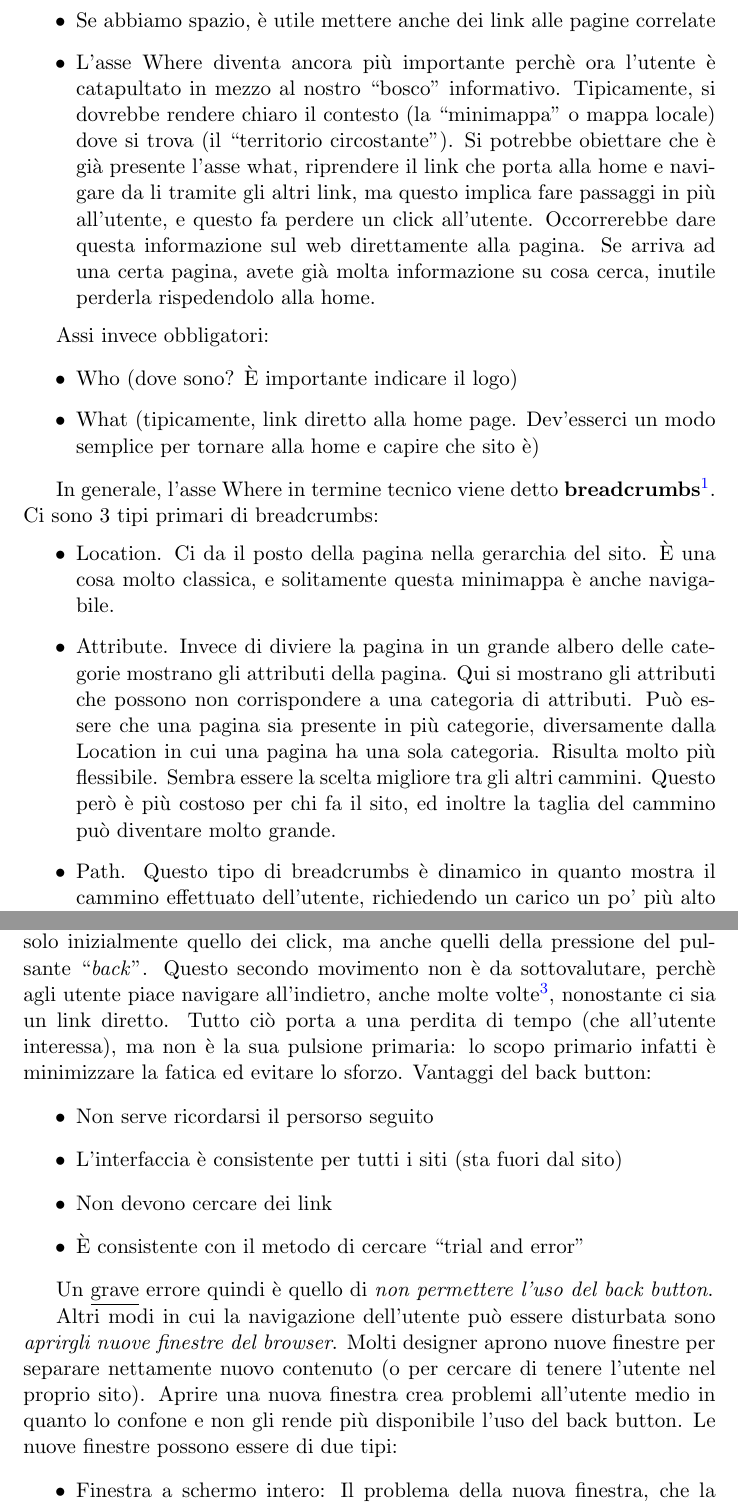
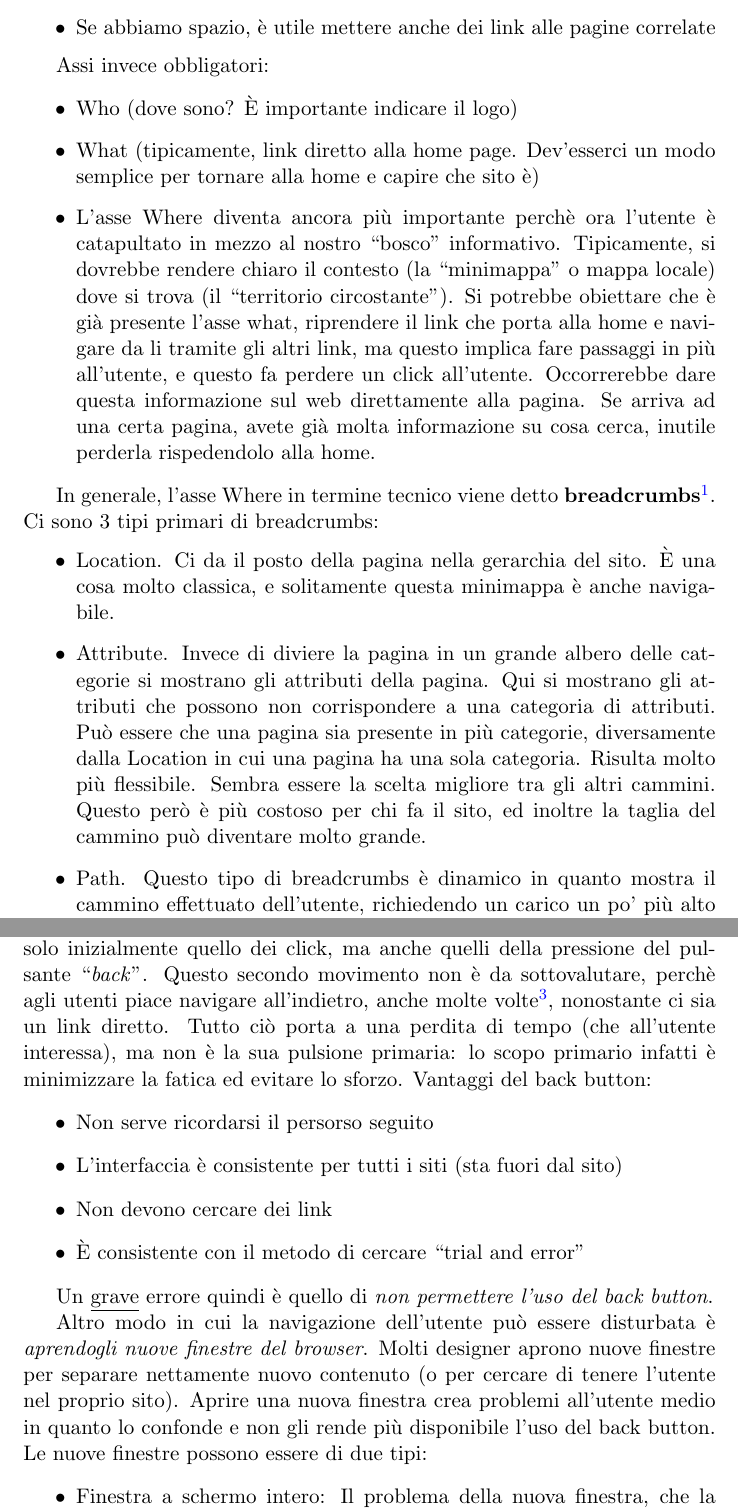
Before and after one commit to Polpetta/TecWeb2Notes, a LaTeX document (main.tex, which reads res/fLessons/08-10-15.tex): two parts of pages 5 and 6 of 51, joined at a grey line, cut so that both start at the same text. Compiled offline with pdfLaTeX.

Commit message:
Fixed typos

```diff
--- a/res/fLessons/08-10-15.tex
+++ b/res/fLessons/08-10-15.tex
@@ -32,8 +32,6 @@ Agli assi informativi succede che parte delle informazioni che abbiamo descritto
 
 \item Se abbiamo spazio, \`e utile mettere anche dei link alle pagine correlate
 
-\item L'asse Where diventa ancora pi\`u importante perch\`e ora l'utente \`e catapultato in mezzo al nostro ``bosco'' informativo. Tipicamente, si dovrebbe rendere chiaro il contesto (la ``minimappa'' o mappa locale) dove si trova (il ``territorio circostante''). Si potrebbe obiettare che \`e gi\`a presente l'asse what, riprendere il link che porta alla home e navigare da li tramite gli altri link, ma questo implica fare passaggi in pi\`u all'utente, e questo fa perdere un click all'utente. Occorrerebbe dare questa informazione sul web direttamente alla pagina. Se arriva ad una certa pagina, avete gi\`a molta informazione su cosa cerca, inutile perderla rispedendolo alla home.
-
 \end{itemize}
 
 Assi invece obbligatori:
@@ -44,6 +42,8 @@ Assi invece obbligatori:
 
 \item What (tipicamente, link diretto alla home page. Dev'esserci un modo semplice per tornare alla home e capire che sito \`e)
 
+\item L'asse Where diventa ancora pi\`u importante perch\`e ora l'utente \`e catapultato in mezzo al nostro ``bosco'' informativo. Tipicamente, si dovrebbe rendere chiaro il contesto (la ``minimappa'' o mappa locale) dove si trova (il ``territorio circostante''). Si potrebbe obiettare che \`e gi\`a presente l'asse what, riprendere il link che porta alla home e navigare da li tramite gli altri link, ma questo implica fare passaggi in pi\`u all'utente, e questo fa perdere un click all'utente. Occorrerebbe dare questa informazione sul web direttamente alla pagina. Se arriva ad una certa pagina, avete gi\`a molta informazione su cosa cerca, inutile perderla rispedendolo alla home.
+
 \end{itemize}
 
 In generale, l'asse Where in termine tecnico viene detto \textbf{breadcrumbs}\footnote{Piccoli pezzi di pane}. Ci sono 3 tipi primari di breadcrumbs:
@@ -51,7 +51,7 @@ In generale, l'asse Where in termine tecnico viene detto \textbf{breadcrumbs}\fo
 
 \item Location. Ci da il posto della pagina nella gerarchia del sito. \`E una cosa molto classica, e solitamente questa minimappa \`e anche navigabile.
 
-\item Attribute. Invece di diviere la pagina in un grande albero delle categorie mostrano gli attributi della pagina. Qui si mostrano gli attributi che possono non corrispondere a una categoria di attributi. Pu\`o essere che una pagina sia presente in pi\`u categorie, diversamente dalla Location in cui una pagina ha una sola categoria. Risulta molto pi\`u flessibile. Sembra essere la scelta migliore tra gli altri cammini. Questo per\`o \`e pi\`u costoso per chi fa il sito, ed inoltre la taglia del cammino pu\`o diventare molto grande.
+\item Attribute. Invece di diviere la pagina in un grande albero delle categorie si mostrano gli attributi della pagina. Qui si mostrano gli attributi che possono non corrispondere a una categoria di attributi. Pu\`o essere che una pagina sia presente in pi\`u categorie, diversamente dalla Location in cui una pagina ha una sola categoria. Risulta molto pi\`u flessibile. Sembra essere la scelta migliore tra gli altri cammini. Questo per\`o \`e pi\`u costoso per chi fa il sito, ed inoltre la taglia del cammino pu\`o diventare molto grande.
 
 \item Path. Questo tipo di breadcrumbs \`e dinamico in quanto mostra il cammino effettuato dell'utente, richiedendo un carico un po' pi\`u alto nel server. Questo cammino \`e interessante ma non risolve il problema iniziale di essere dispersi in un sito
 
@@ -67,7 +67,7 @@ Due tipi di categorie principali: persistenti e non persistenti.
 
 Quando si naviga su un sito, occorre sempre stare attenti al problema del \textit{lost in navigation}. Gli utenti devono essere coscienti di dove sono nel sito, cio\`e l'asse Where. Quindi, tipicamente gli utenti devono essere coscienti di dove sono e dove potranno andare, ma oltre ai breadcrumbs \`e necessario dare qualcosa in pi\`u. \`E importante anche che l'utente si ricordi dove ha navigato. In poche parole, occorre fare del nostro meglio per non affaticare l'utente; una semplicissima possibilit\`a \`e quella di colorare i link gi\`a visitati dall'utente\footnote{Un errore dei designer \`e quella di rimuovere il cambio di colore, causando problemi all'utente che naviga nel nostro sito, perch\`e deve compiere uno sforzo computazionale maggiore, anche se peggiora l'esteticit\`a}, infatti il 74\% dei siti web rispetta questa convenzione.
 
-Durante la navigazione su un sito, i movimenti di navigazione sono non solo inizialmente quello dei click, ma anche quelli della pressione del pulsante ``\textit{back}''. Questo secondo movimento non \`e da sottovalutare, perch\`e agli utente piace navigare all'indietro, anche molte volte\footnote{\`E possibile arrivare anche fino a 7 volte}, nonostante ci sia un link diretto. Tutto ci\`o porta a una perdita di tempo (che all'utente interessa), ma non \`e la sua pulsione primaria: lo scopo primario infatti \`e minimizzare la fatica ed evitare lo sforzo. Vantaggi del back button:
+Durante la navigazione su un sito, i movimenti di navigazione sono non solo inizialmente quello dei click, ma anche quelli della pressione del pulsante ``\textit{back}''. Questo secondo movimento non \`e da sottovalutare, perch\`e agli utenti piace navigare all'indietro, anche molte volte\footnote{\`E possibile arrivare anche fino a 7 volte}, nonostante ci sia un link diretto. Tutto ci\`o porta a una perdita di tempo (che all'utente interessa), ma non \`e la sua pulsione primaria: lo scopo primario infatti \`e minimizzare la fatica ed evitare lo sforzo. Vantaggi del back button:
 \begin{itemize}
 
 \item Non serve ricordarsi il persorso seguito
@@ -82,7 +82,7 @@ Durante la navigazione su un sito, i movimenti di navigazione sono non solo iniz
 
 Un \underline{grave} errore quindi \`e quello di \textit{non permettere l'uso del back button}.
 
-Altri modi in cui la navigazione dell'utente pu\`o essere disturbata sono \textit{aprirgli nuove finestre del browser}. Molti designer aprono nuove finestre per separare nettamente nuovo contenuto (o per cercare di tenere l'utente nel proprio sito). Aprire una nuova finestra crea problemi all'utente medio in quanto lo confone e non gli rende pi\`u disponibile l'uso del back button. Le nuove finestre possono essere di due tipi:
+Altro modo in cui la navigazione dell'utente pu\`o essere disturbata \`e \textit{aprendogli nuove finestre del browser}. Molti designer aprono nuove finestre per separare nettamente nuovo contenuto (o per cercare di tenere l'utente nel proprio sito). Aprire una nuova finestra crea problemi all'utente medio in quanto lo confonde e non gli rende pi\`u disponibile l'uso del back button. Le nuove finestre possono essere di due tipi:
 \begin{itemize}
 
 \item Finestra a schermo intero: Il problema della nuova finestra, che la rende peggiore del tab, \`e che si sovrappone alla navigazione esistente in maniera non-standard. Se la finestra va a tutto schermo, l'utente medio \`e irritato e confuso: non sa come tornare indietro.
```
Also changed, not shown: res/fLessons/09-10-15.tex (+1 -1 lines), res/fLessons/15-10-15.tex (+1 -1 lines), res/fLessons/08-10-15.tex (2 more changed lines).
